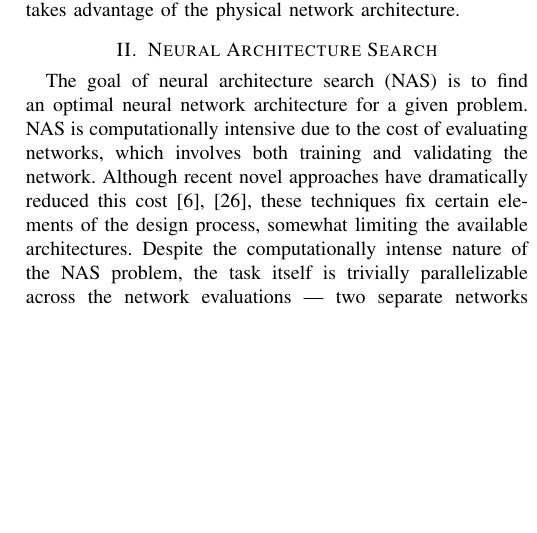
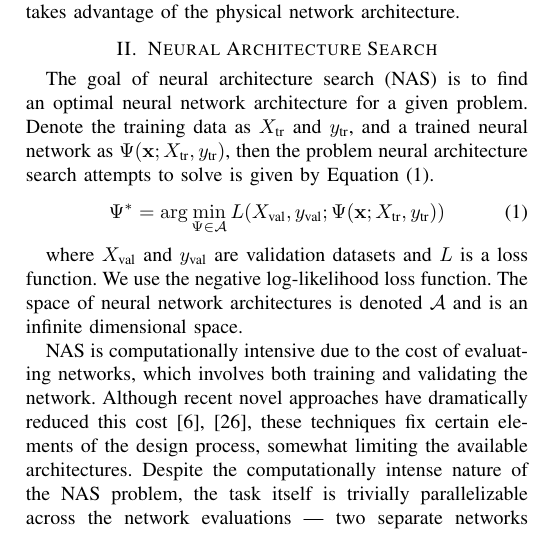
Before and after one commit to j-haj/brokered-deep-learning, a LaTeX paper (tex/bdl.tex): part of one column of page 2 of 9, cut so that both start at the same text, the shorter picture padded with empty space. The pictures show the PDF file tex/bdl.pdf that the author committed with the source.

Commit message:
Adds formal notation to nas section of paper.

```diff
--- a/tex/bdl.tex
+++ b/tex/bdl.tex
@@ -136,16 +136,29 @@ system in a manner that takes advantage of the physical network architecture.
 
 \section{Neural Architecture Search}
 The goal of neural architecture search (NAS) is to find an optimal neural
-network architecture for a given problem. NAS is computationally intensive due
-to the cost of evaluating networks, which involves both training and validating
-the network.
-Although recent novel approaches have dramatically reduced
-this cost \cite{DBLP:journals/corr/abs-1708-05344, pmlr-v80-pham18a}, these
-techniques fix certain elements of the design process, somewhat limiting the
-available architectures. Despite the computationally intense nature of the NAS
-problem, the task itself is trivially parallelizable across the network
-evaluations --- two separate networks can be trained simultaneously before being
-evaluated against eachother.
+network architecture for a given problem. Denote the training data as
+$X_{\text{tr}}$ and $y_{\text{tr}}$, and a trained neural network as
+$\Psi(\mathbf{x}; X_{\text{tr}}, y_{\text{tr}})$, then the problem
+neural architecture search attempts to solve is given by
+Equation~\eqref{eq:problem}.
+\begin{equation}\label{eq:problem}
+\Psi^* = \arg\min_{\Psi \in \mathcal{A}} L(X_{\text{val}}, y_{\text{val}}; \Psi(\mathbf{x}; X_{\text{tr}}, y_{\text{tr}}))
+\end{equation}
+
+where $X_{\text{val}}$ and $y_{\text{val}}$ are validation datasets and $L$
+is a loss function. We use the negative log-likelihood loss function. The
+space of neural network architectures is denoted $\mathcal{A}$ and is an
+infinite dimensional space.
+
+NAS is computationally intensive due to the cost of evaluating networks, which
+involves both training and validating the network.  Although recent novel
+approaches have dramatically reduced this cost
+\cite{DBLP:journals/corr/abs-1708-05344, pmlr-v80-pham18a}, these techniques fix
+certain elements of the design process, somewhat limiting the available
+architectures. Despite the computationally intense nature of the NAS problem,
+the task itself is trivially parallelizable across the network evaluations ---
+two separate networks can be trained simultaneously before being evaluated
+against eachother.
 
 The two common approaches to NAS are reinforcement learning based approaches such
 as \cite{45826, Kyriakides:2018:NAS:3200947.3208068, pmlr-v80-pham18a}, and
```
Also changed, not shown: tex/bdl.pdf.
